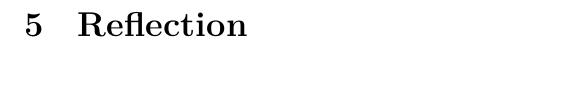
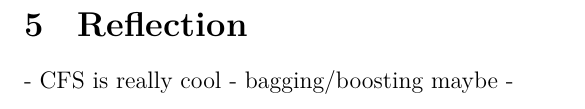
Before and after one commit to sashajenner/comp3608-a2, a LaTeX document (docs/report.tex, which reads docs/reflection.tex): part of page 10 of 18, cut so that both start at the same text, the shorter picture padded with empty space. Compiled offline with XeLaTeX.

Commit message:
Matty changes

```diff
--- a/docs/reflection.tex
+++ b/docs/reflection.tex
@@ -1 +1,5 @@
 \section{Reflection}
+
+- CFS is really cool
+- bagging/boosting maybe
+-
```
